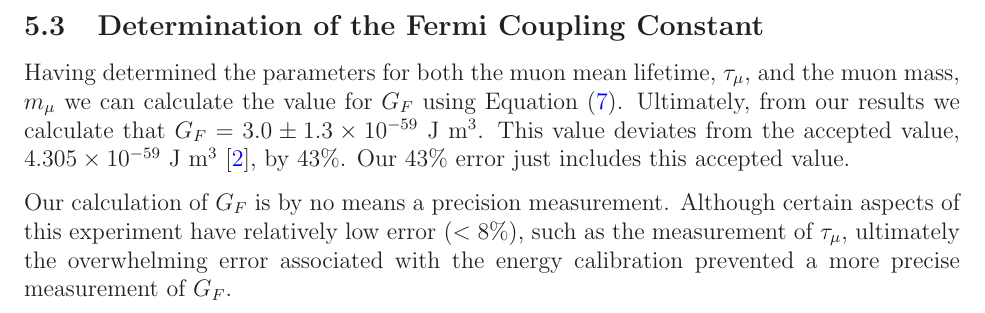
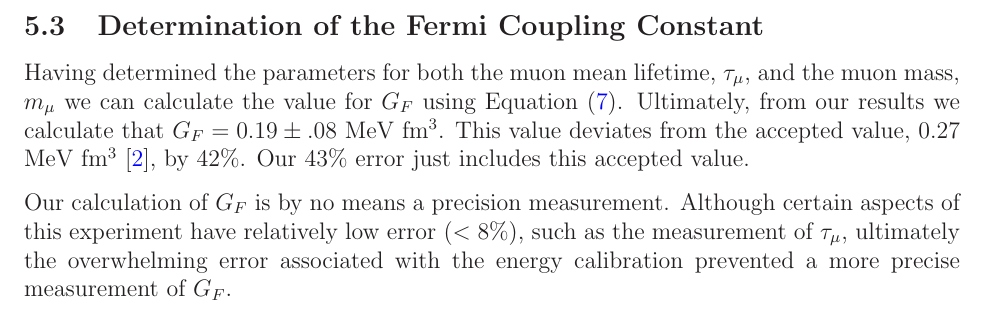
Before and after one commit to mswiatlo/phys191mms, a LaTeX paper (muon_writeup/writeup.tex, which reads muon_writeup/results_and_discussion/results_and_discussion_body.tex): part of page 16 of 22, cut so that both start at the same text. Compiled offline with LaTeX, dvips and Ghostscript.

Commit message:
convert units

```diff
--- a/muon_writeup/results_and_discussion/results_and_discussion_body.tex
+++ b/muon_writeup/results_and_discussion/results_and_discussion_body.tex
@@ -182,6 +182,6 @@ However our $17\%$ error includes the accepted value.
 
 \subsection{Determination of the Fermi Coupling Constant}\label{determinationofweakforcecouplingconstant}
 
-Having determined the parameters for both the muon mean lifetime, $\tau_{\mu}$, and the muon mass, $m_{\mu}$ we can calculate the value for $G_{F}$ using Equation \eqref{gf}. Ultimately, from our results we calculate that $G_{F}=3.0\pm1.3\times 10^{-59}$ J m$^{3}$.  This value deviates from the accepted value, $4.305\times10^{-59}$ J m$^{3}$\cite{pdg}, by $43\%$. Our $43\%$ error just includes this accepted value.
+Having determined the parameters for both the muon mean lifetime, $\tau_{\mu}$, and the muon mass, $m_{\mu}$ we can calculate the value for $G_{F}$ using Equation \eqref{gf}. Ultimately, from our results we calculate that $G_{F}=0.19\pm.08$ MeV fm$^{3}$.  This value deviates from the accepted value, $0.27$ MeV fm$^{3}$\cite{pdg}, by $42\%$. Our $43\%$ error just includes this accepted value.
 
 Our calculation of $G_F$ is by no means a precision measurement.  Although certain aspects of this experiment have relatively low error ($<8\%$), such as the measurement of $\tau_{\mu}$, ultimately the overwhelming error associated with the energy calibration prevented a more precise measurement of $G_F$.
```
